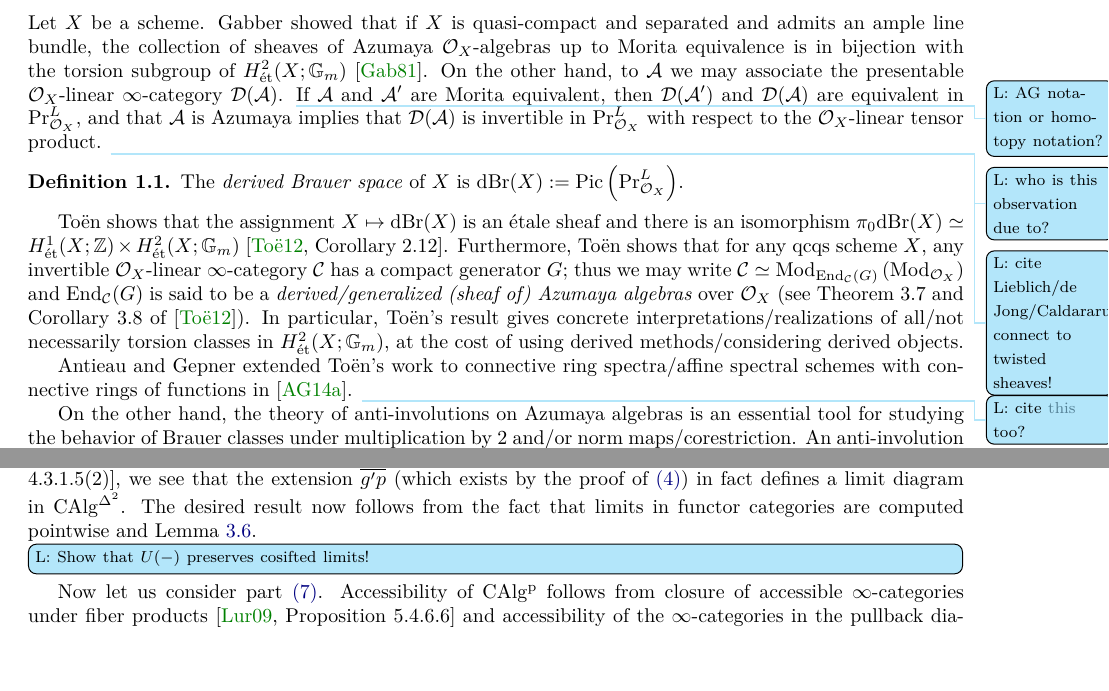
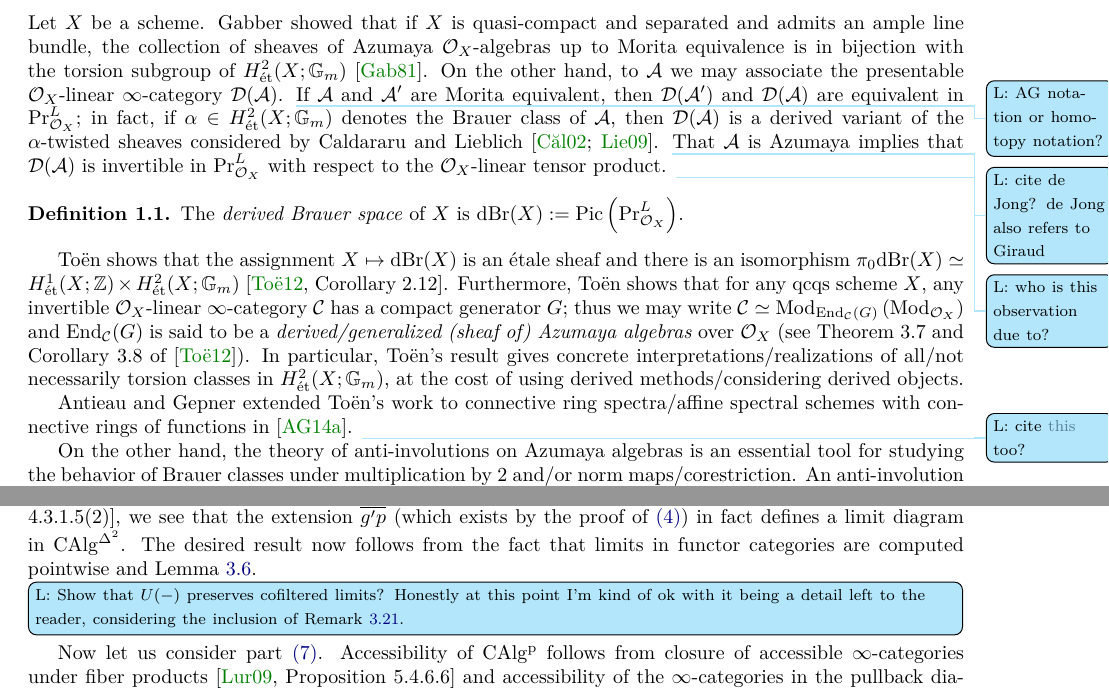
Before and after one commit to riggenbachn/PnPic, a LaTeX paper (main.tex): two parts of pages 2 and 8 of 48, joined at a grey line, cut so that both start at the same text. Compiled offline with pdfLaTeX.

Commit message:
inefficient use of commits
changed 2 sentences in intro, added to a remark

```diff
--- a/main.tex
+++ b/main.tex
@@ -171,7 +171,8 @@ In this paper, we use the formalism of Poincar{\'e} $ \infty $-categories, as de
 Let $ X $ be a scheme.
 Gabber showed that if $ X $ is quasi-compact and separated and admits an ample line bundle, the collection of sheaves of Azumaya $ \mathcal{O}_X $-algebras up to Morita equivalence is in bijection with the torsion subgroup of $ H^2_{\mathrm{\acute{e}t}}(X; \mathbb{G}_m) $ \cite{MR611868}.
 On the other hand, to $ \mathcal{A} $ we may associate the presentable $ \mathcal{O}_X $-linear $ \infty $-category $ \mathcal{D}(\mathcal{A}) $. \Lucy{AG notation or homotopy notation?}
-If $ \mathcal{A} $ and $ \mathcal{A}' $ are Morita equivalent, then $ \mathcal{D}(\mathcal{A}') $ and $ \mathcal{D}(\mathcal{A}) $ are equivalent in $ \mathrm{Pr}^L_{\mathcal{O}_X} $, and that $ \mathcal{A} $ is Azumaya implies that $ \mathcal{D}(\mathcal{A}) $ is invertible in $ \mathrm{Pr}^L_{\mathcal{O}_X} $ with respect to the $ \mathcal{O}_X $-linear tensor product. \Lucy{who is this observation due to?} \Lucy{cite Lieblich/de Jong/Caldararu? connect to twisted sheaves!}
+If $ \mathcal{A} $ and $ \mathcal{A}' $ are Morita equivalent, then $ \mathcal{D}(\mathcal{A}') $ and $ \mathcal{D}(\mathcal{A}) $ are equivalent in $ \mathrm{Pr}^L_{\mathcal{O}_X} $; in fact, if $ \alpha \in H^2_{\mathrm{\acute{e}t}}(X; \mathbb{G}_m) $ denotes the Brauer class of $ \mathcal{A} $, then $ \mathcal{D}(\mathcal{A}) $ is a derived variant of the $ \alpha $-twisted sheaves considered by Caldararu and Lieblich \cites{MR1887894}{MR2579390}. \Lucy{cite de Jong? de Jong also refers to Giraud}
+That $ \mathcal{A} $ is Azumaya implies that $ \mathcal{D}(\mathcal{A}) $ is invertible in $ \mathrm{Pr}^L_{\mathcal{O}_X} $ with respect to the $ \mathcal{O}_X $-linear tensor product. \Lucy{who is this observation due to?}
 
 \begin{definition}
     The \emph{derived Brauer space} of $ X $ is $ \mathrm{dBr}(X) := \Pic\left(\mathrm{Pr}^L_{\mathcal{O}_X} \right) $.
@@ -508,7 +509,7 @@ The use of the notation $A^{\Phi C_2}$ is justified by Lemma \ref{lemma:Poincare
     Since $ K $ is finite and the Tate construction preserves finite limits as a functor $ \Spectra^{BC_2} \to \Spectra $, the composite $ g \circ \overline{f'p} $ is a limit diagram in $ \CAlg^{\Delta^1} $.
     Taking $ \mathcal{E} = * $ in \cite[Proposition 4.3.1.5(2)]{HTT}, we see that the extension $ \overline{g'p} $ (which exists by the proof of \ref{thmitem:poincare_ring_has_limits}) in fact defines a limit diagram in $ \CAlg^{\Delta^2} $.
     The desired result now follows from the fact that limits in functor categories are computed pointwise and Lemma \ref{lemma:Poincare_ring_geom_fixpt}.
-    \Lucyil{Show that $ U(-) $ preserves cosifted limits!}
+    \Lucyil{Show that $ U(-) $ preserves cofiltered limits? Honestly at this point I'm kind of ok with it being a detail left to the reader, considering the inclusion of Remark \ref{rmk:limits_of_Poincare_rings}.}
 
     Now let us consider part \ref{thmitem:poincare_rings_presentable_accessible}.
     Accessibility of $ \CAlgp $ follows from closure of accessible $ \infty $-categories under fiber products \cite[Proposition 5.4.6.6]{HTT} and accessibility of the $ \infty $-categories in the pullback diagram defining $ \CAlgp $, which itself follows from accessibility of $ \CAlg $ and \cite[Proposition 5.4.4.3]{HTT}.
```
Also changed, not shown: biblio.bib (+7 -0 lines), main.pdf.
